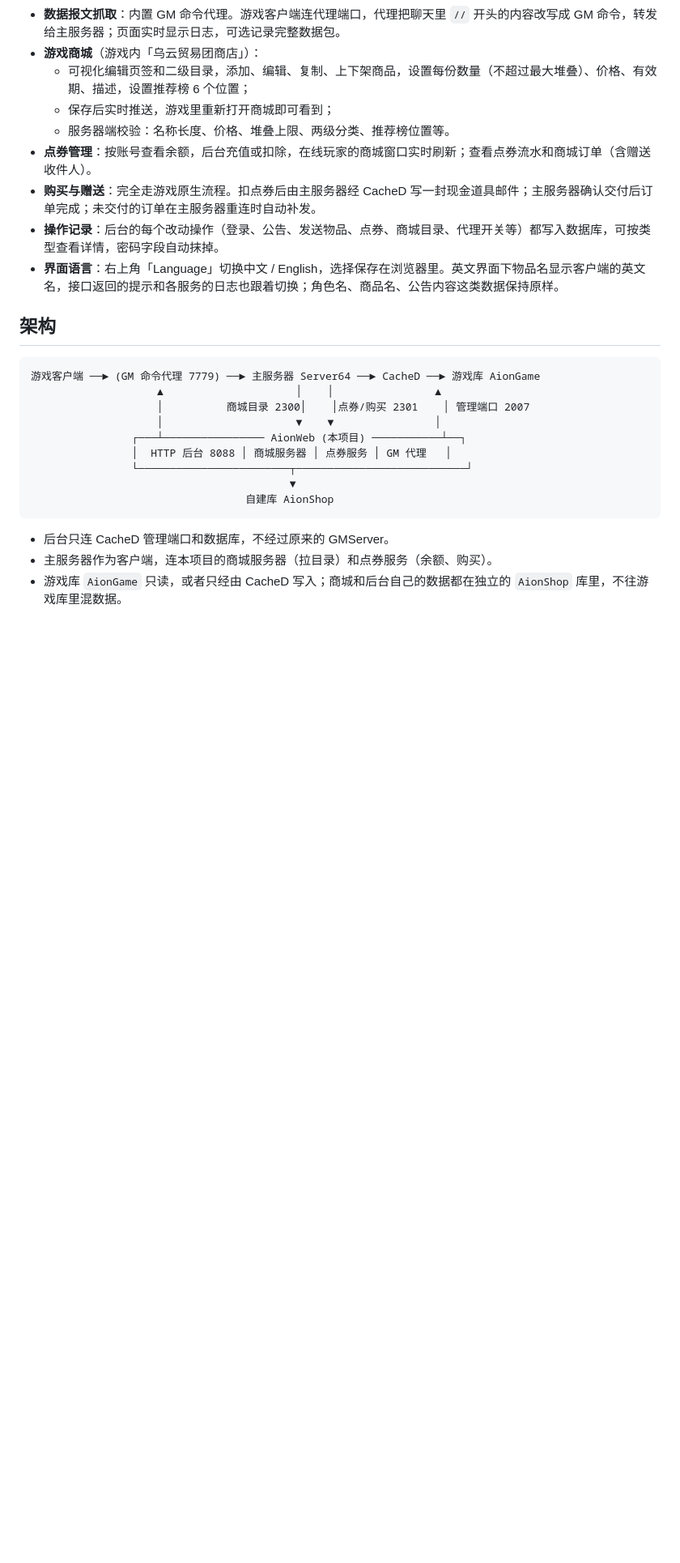
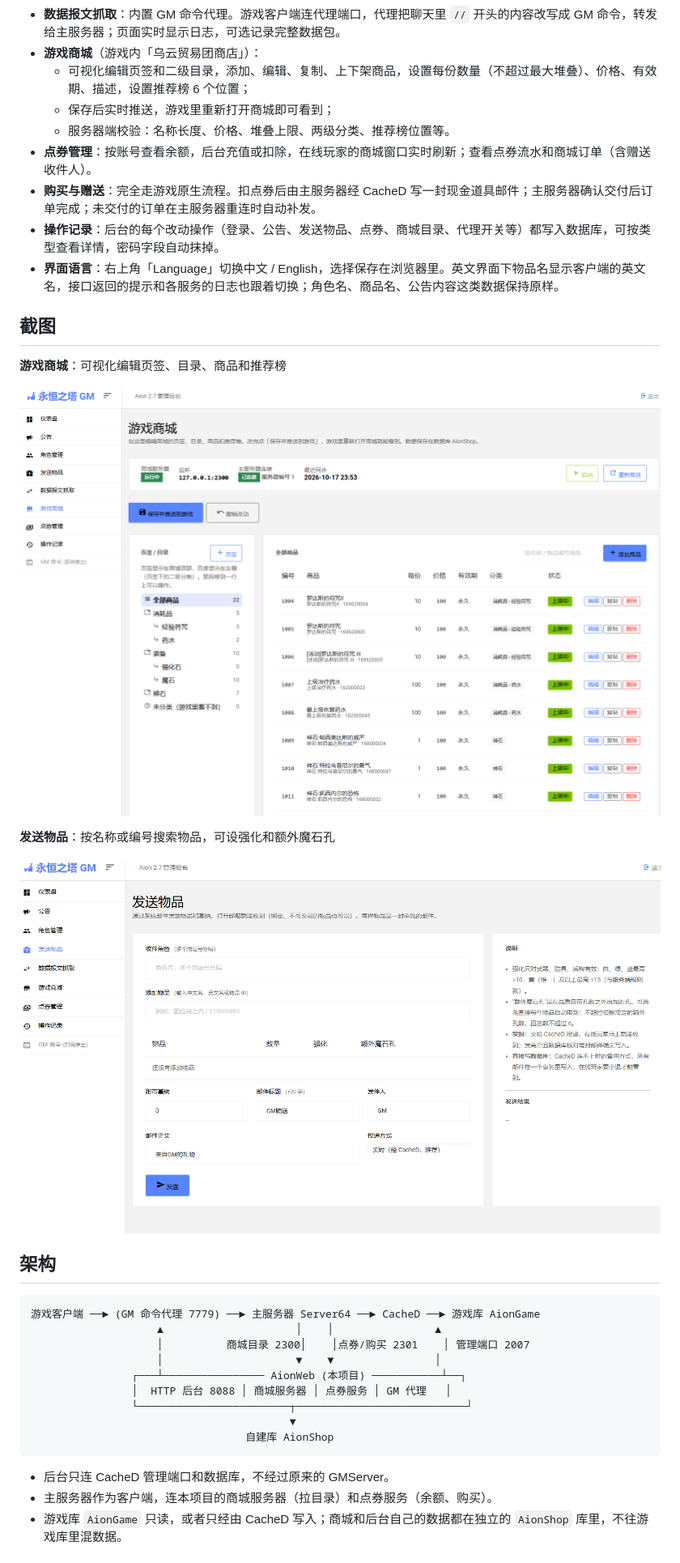
Before and after one commit to yung9b-rgb/aionWeb, a Markdown page: README.md, the part around the change. Shown at 81% size. Rendered like a GitHub page; pictures changed too: docs/screenshots/mail_zh.png (added), docs/screenshots/shop_zh.png (added); blank space fills up the shorter version.

```diff
--- a/README.md
+++ b/README.md
@@ -34,6 +34,16 @@
 - **购买与赠送**：完全走游戏原生流程。扣点券后由主服务器经 CacheD 写一封现金道具邮件；主服务器确认交付后订单完成；未交付的订单在主服务器重连时自动补发。
 - **操作记录**：后台的每个改动操作（登录、公告、发送物品、点券、商城目录、代理开关等）都写入数据库，可按类型查看详情，密码字段自动抹掉。
 - **界面语言**：右上角「Language」切换中文 / English，选择保存在浏览器里。英文界面下物品名显示客户端的英文名，接口返回的提示和各服务的日志也跟着切换；角色名、商品名、公告内容这类数据保持原样。
+
+## 截图
+
+**游戏商城**：可视化编辑页签、目录、商品和推荐榜
+
+![游戏商城](docs/screenshots/shop_zh.png)
+
+**发送物品**：按名称或编号搜索物品，可设强化和额外魔石孔
+
+![发送物品](docs/screenshots/mail_zh.png)
 
 ## 架构
 
```
Also changed, not shown: README.en.md (+10 -0 lines), docs/screenshots/mail_en.png (added), docs/screenshots/shop_en.png (added).
